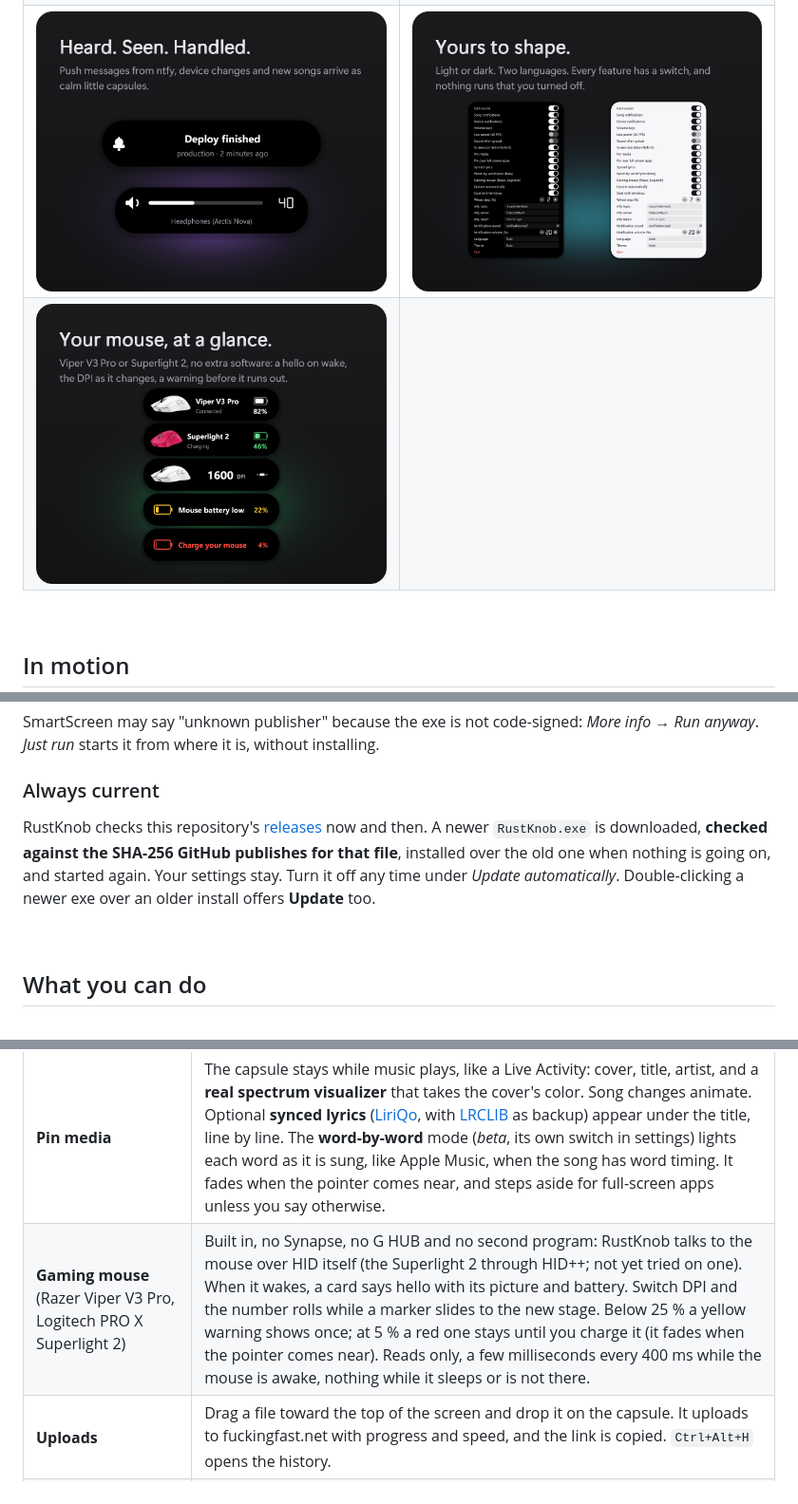
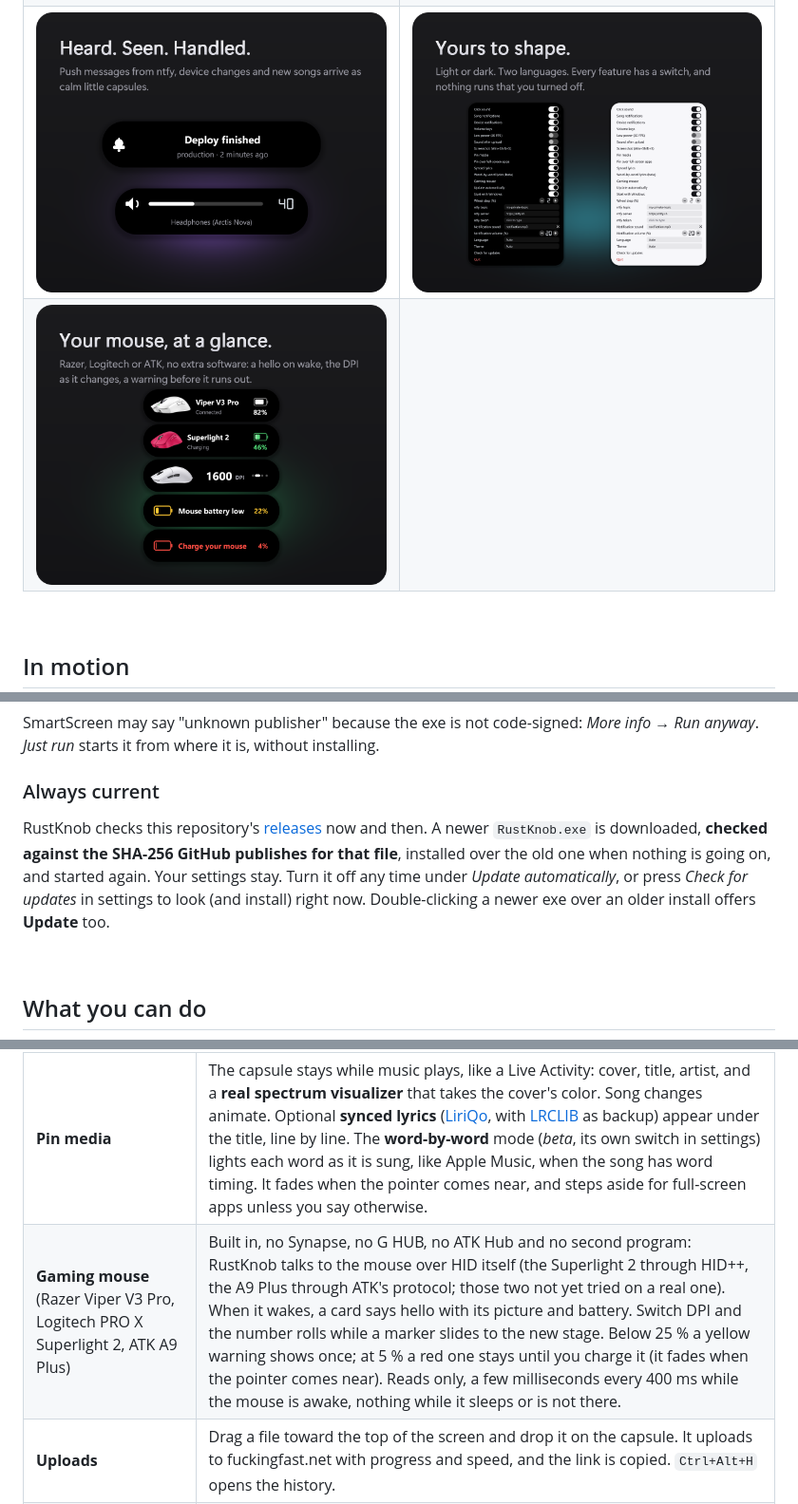
Before and after one commit to thatsdai00/RustKnob, a Markdown page: README.md, 3 parts joined by grey strips. Shown at 95% size. Rendered like a GitHub page; pictures changed too: docs/img/card-mouse.png, docs/img/card-settings.png.

```diff
--- a/README.md
+++ b/README.md
@@ -60,7 +60,7 @@ SmartScreen may say "unknown publisher" because the exe is not code-signed: *Mor
 
 ### Always current
 
-RustKnob checks this repository's [releases](https://github.com/thatsdai00/RustKnob/releases) now and then. A newer `RustKnob.exe` is downloaded, **checked against the SHA-256 GitHub publishes for that file**, installed over the old one when nothing is going on, and started again. Your settings stay. Turn it off any time under *Update automatically*. Double-clicking a newer exe over an older install offers **Update** too.
+RustKnob checks this repository's [releases](https://github.com/thatsdai00/RustKnob/releases) now and then. A newer `RustKnob.exe` is downloaded, **checked against the SHA-256 GitHub publishes for that file**, installed over the old one when nothing is going on, and started again. Your settings stay. Turn it off any time under *Update automatically*, or press *Check for updates* in settings to look (and install) right now. Double-clicking a newer exe over an older install offers **Update** too.
 
 <br>
 
@@ -71,7 +71,7 @@ RustKnob checks this repository's [releases](https://github.com/thatsdai00/RustK
 | **Volume** | Double-click the middle mouse button (or `Ctrl+Alt+K`). Scroll: the capsule turns into a round **knob**, and the page behind does not scroll. Volume keys use it instead of Windows' popup. |
 | **Media** | Song changes show title and artist. Mouse back/forward, left click and right click over the capsule control playback; the side buttons work in a wider area around it. |
 | **Pin media** | The capsule stays while music plays, like a Live Activity: cover, title, artist, and a **real spectrum visualizer** that takes the cover's color. Song changes animate. Optional **synced lyrics** ([LiriQo](https://github.com/AlFarrizi-Studio/LiriQo), with [LRCLIB](https://lrclib.net) as backup) appear under the title, line by line. The **word-by-word** mode (*beta*, its own switch in settings) lights each word as it is sung, like Apple Music, when the song has word timing. It fades when the pointer comes near, and steps aside for full-screen apps unless you say otherwise. |
-| **Gaming mouse** (Razer Viper V3 Pro, Logitech PRO X Superlight 2) | Built in, no Synapse, no G HUB and no second program: RustKnob talks to the mouse over HID itself (the Superlight 2 through HID++; not yet tried on one). When it wakes, a card says hello with its picture and battery. Switch DPI and the number rolls while a marker slides to the new stage. Below 25 % a yellow warning shows once; at 5 % a red one stays until you charge it (it fades when the pointer comes near). Reads only, a few milliseconds every 400 ms while the mouse is awake, nothing while it sleeps or is not there. |
+| **Gaming mouse** (Razer Viper V3 Pro, Logitech PRO X Superlight 2, ATK A9 Plus) | Built in, no Synapse, no G HUB, no ATK Hub and no second program: RustKnob talks to the mouse over HID itself (the Superlight 2 through HID++, the A9 Plus through ATK's protocol; those two not yet tried on a real one). When it wakes, a card says hello with its picture and battery. Switch DPI and the number rolls while a marker slides to the new stage. Below 25 % a yellow warning shows once; at 5 % a red one stays until you charge it (it fades when the pointer comes near). Reads only, a few milliseconds every 400 ms while the mouse is awake, nothing while it sleeps or is not there. |
 | **Uploads** | Drag a file toward the top of the screen and drop it on the capsule. It uploads to fuckingfast.net with progress and speed, and the link is copied. `Ctrl+Alt+H` opens the history. |
 | **Screenshots** | `Win+Shift+S` freezes and dims the screen. Drag a rectangle: it is copied, shrinks into the island, and `Ctrl+V` later tells you where it was pasted. `Esc` or right click cancels. |
 | **Notifications** | Listens to a [ntfy](https://ntfy.sh) topic and shows messages with their own sound and volume. Device changes show the device name. |
```
Also changed, not shown: other parts of README.md (+1 -1 lines), assets/atk-a9-side.png (added), 11 other files.
